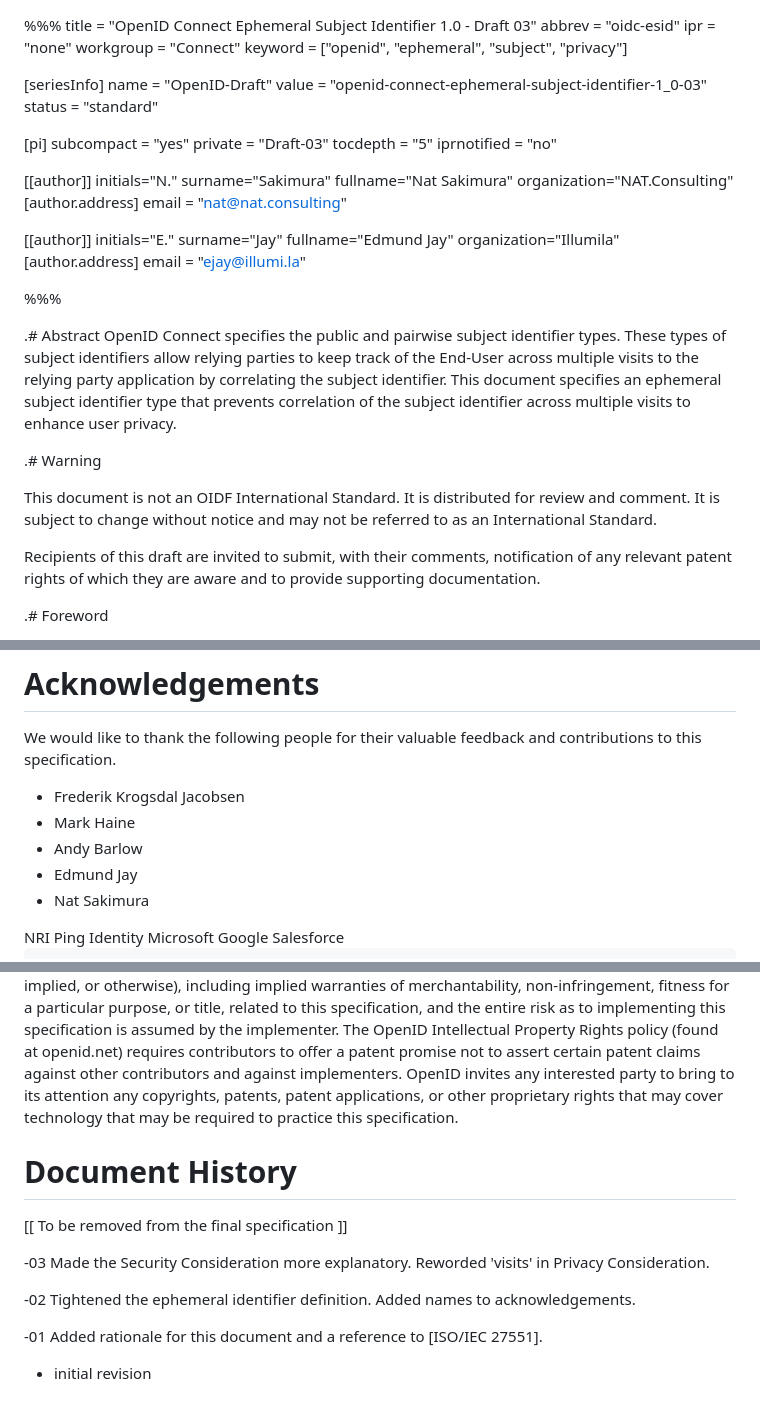
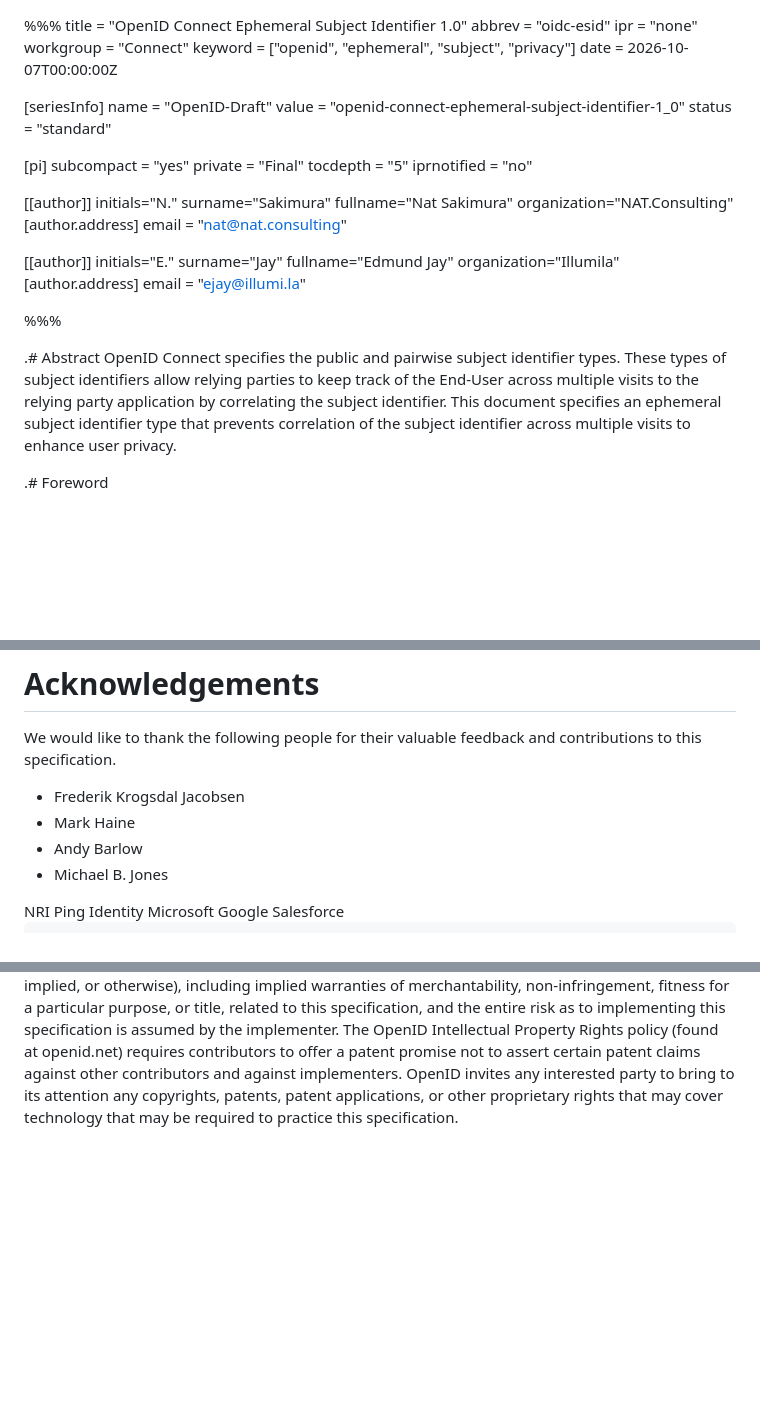
Before and after one commit to openid/connect-ephemeral-sub, a Markdown page: openid-connect-ephemeral-subject-identifier-1_0.md, 3 parts joined by grey strips. Rendered like a GitHub page; blank space fills up the shorter version.

Commit message:
Revise title and finalize document status
Updated the title and versioning information to reflect the final status. Removed the warning section and document history for clarity.

```diff
--- a/openid-connect-ephemeral-subject-identifier-1_0.md
+++ b/openid-connect-ephemeral-subject-identifier-1_0.md
@@ -1,18 +1,19 @@
 %%%
-title = "OpenID Connect Ephemeral Subject Identifier 1.0 - Draft 03"
+title = "OpenID Connect Ephemeral Subject Identifier 1.0"
 abbrev = "oidc-esid"
 ipr = "none"
 workgroup = "Connect"
 keyword = ["openid", "ephemeral", "subject", "privacy"]
+date = 2026-10-07T00:00:00Z
 
 [seriesInfo]
 name = "OpenID-Draft"
-value = "openid-connect-ephemeral-subject-identifier-1_0-03"
+value = "openid-connect-ephemeral-subject-identifier-1_0"
 status = "standard"
 
 [pi]
 subcompact = "yes"
-private = "Draft-03"
+private = "Final"
 tocdepth = "5"
 iprnotified = "no"
 
@@ -37,13 +38,6 @@ email = "ejay@illumi.la"
 
 .# Abstract
 OpenID Connect specifies the public and pairwise subject identifier types. These types of subject identifiers allow relying parties to keep track of the End-User across multiple visits to the relying party application by correlating the subject identifier. This document specifies an ephemeral subject identifier type that prevents correlation of the subject identifier across multiple visits to enhance user privacy.
-
-
-.# Warning
-
-This document is not an OIDF International Standard. It is distributed for review and comment. It is subject to change without notice and may not be referred to as an International Standard.
-
-Recipients of this draft are invited to submit, with their comments, notification of any relevant patent rights of which they are aware and to provide supporting documentation.
 
 
 .# Foreword
@@ -156,8 +150,7 @@ We would like to thank the following people for their valuable feedback and cont
 * Frederik Krogsdal Jacobsen
 * Mark Haine
 * Andy Barlow
-* Edmund Jay
-* Nat Sakimura
+* Michael B. Jones
 
 <reference anchor="OpenID.Core" target="https://openid.net/specs/openid-connect-core-1_0.html">
   <front>
@@ -241,15 +234,3 @@ Copyright (c) 2026 The OpenID Foundation.
 The OpenID Foundation (OIDF) grants to any Contributor, developer, implementer, or other interested party a non-exclusive, royalty free, worldwide copyright license to reproduce, prepare derivative works from, distribute, perform and display, this Implementers Draft, Final Specification, or Final Specification Incorporating Errata Corrections solely for the purposes of (i) developing specifications, and (ii) implementing Implementers Drafts, Final Specifications, and Final Specification Incorporating Errata Corrections based on such documents, provided that attribution be made to the OIDF as the source of the material, but that such attribution does not indicate an endorsement by the OIDF.
 
 The technology described in this specification was made available from contributions from various sources, including members of the OpenID Foundation and others. Although the OpenID Foundation has taken steps to help ensure that the technology is available for distribution, it takes no position regarding the validity or scope of any intellectual property or other rights that might be claimed to pertain to the implementation or use of the technology described in this specification or the extent to which any license under such rights might or might not be available; neither does it represent that it has made any independent effort to identify any such rights. The OpenID Foundation and the contributors to this specification make no (and hereby expressly disclaim any) warranties (express, implied, or otherwise), including implied warranties of merchantability, non-infringement, fitness for a particular purpose, or title, related to this specification, and the entire risk as to implementing this specification is assumed by the implementer. The OpenID Intellectual Property Rights policy (found at openid.net) requires contributors to offer a patent promise not to assert certain patent claims against other contributors and against implementers. OpenID invites any interested party to bring to its attention any copyrights, patents, patent applications, or other proprietary rights that may cover technology that may be required to practice this specification.
-
-# Document History
-
-[[ To be removed from the final specification ]]
-
--03 Made the Security Consideration more explanatory. Reworded 'visits' in Privacy Consideration.
-
--02 Tightened the ephemeral identifier definition. Added names to acknowledgements.
-
--01 Added rationale for this document and a reference to [ISO/IEC 27551].
-
-* initial revision
```
